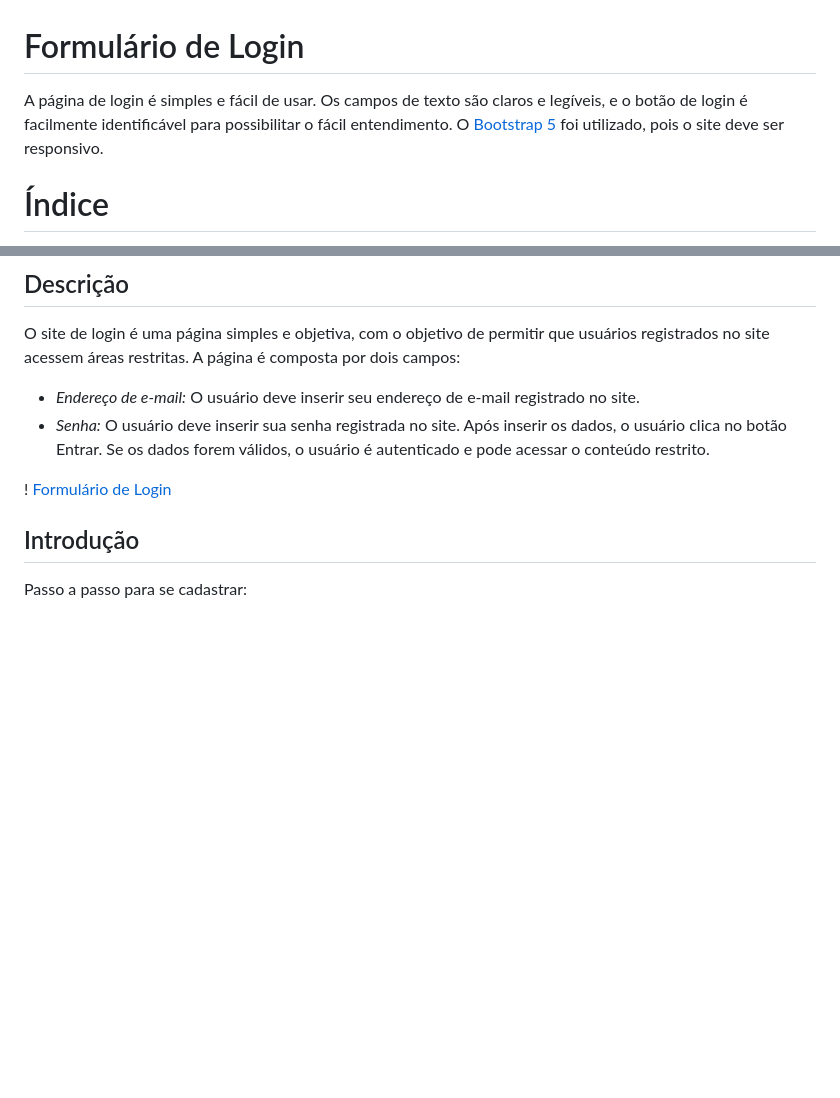
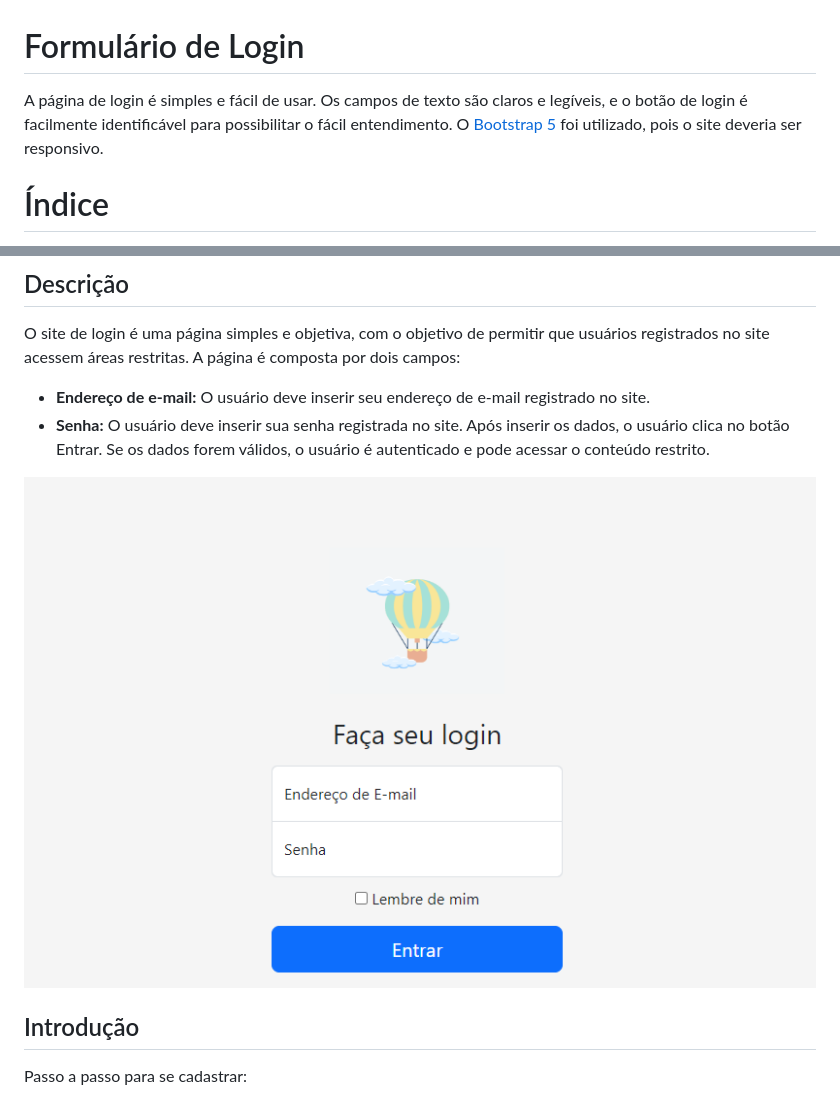
Before and after one commit to AnaLu1za/form-Login, a Markdown page: README.md, 2 parts joined by grey strips. Drawn GitHub-style; blank space fills up the shorter version.

Commit message:
corrige erro em arquivo readme

```diff
--- a/README.md
+++ b/README.md
@@ -1,5 +1,5 @@
 # Formulário de Login
-A página de login é simples e fácil de usar. Os campos de texto são claros e legíveis, e o botão de login é facilmente identificável para possibilitar o fácil entendimento. O [Bootstrap 5](https://getbootstrap.com/) foi utilizado, pois o site deve ser responsivo.
+A página de login é simples e fácil de usar. Os campos de texto são claros e legíveis, e o botão de login é facilmente identificável para possibilitar o fácil entendimento. O [Bootstrap 5](https://getbootstrap.com/) foi utilizado, pois o site deveria ser responsivo.
 
 # Índice
 * [Descrição](#descrição)
@@ -12,11 +12,11 @@ A página de login é simples e fácil de usar. Os campos de texto são claros e
 ## Descrição
 O site de login é uma página simples e objetiva, com o objetivo de permitir que usuários registrados no site acessem áreas restritas. A página é composta por dois campos:
 
-- *Endereço de e-mail:* O usuário deve inserir seu endereço de e-mail registrado no site.
-- *Senha:* O usuário deve inserir sua senha registrada no site.
+- **Endereço de e-mail:** O usuário deve inserir seu endereço de e-mail registrado no site.
+- **Senha:** O usuário deve inserir sua senha registrada no site.
 Após inserir os dados, o usuário clica no botão Entrar. Se os dados forem válidos, o usuário é autenticado e pode acessar o conteúdo restrito.
 
-!  [Formulário de Login](img/login.PNG)
+![Formulário de Login](img/login.PNG)
 
 ## Introdução
 Passo a passo para se cadastrar:
```
